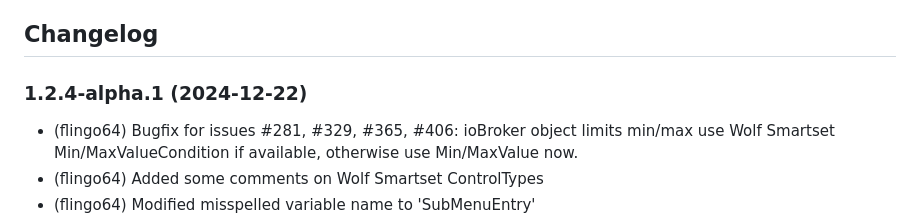
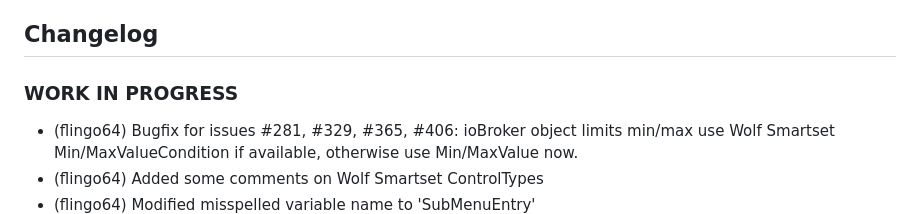
Before and after one commit to iobroker-community-adapters/ioBroker.wolf-smartset, a Markdown page: README.md, the part around the change. Drawn GitHub-style.

```diff
--- a/README.md
+++ b/README.md
@@ -24,7 +24,7 @@ To login you only need your username and password from your smartset-app. After
     Placeholder for the next version (at the beginning of the line):
     ### **WORK IN PROGRESS**
 -->
-### 1.2.4-alpha.1 (2024-12-22)
+### **WORK IN PROGRESS**
 - (flingo64) Bugfix for issues #281, #329, #365, #406: ioBroker object limits min/max use Wolf Smartset Min/MaxValueCondition if available, otherwise use Min/MaxValue now.
 - (flingo64) Added some comments on Wolf Smartset ControlTypes
 - (flingo64) Modified misspelled variable name to 'SubMenuEntry'
```
